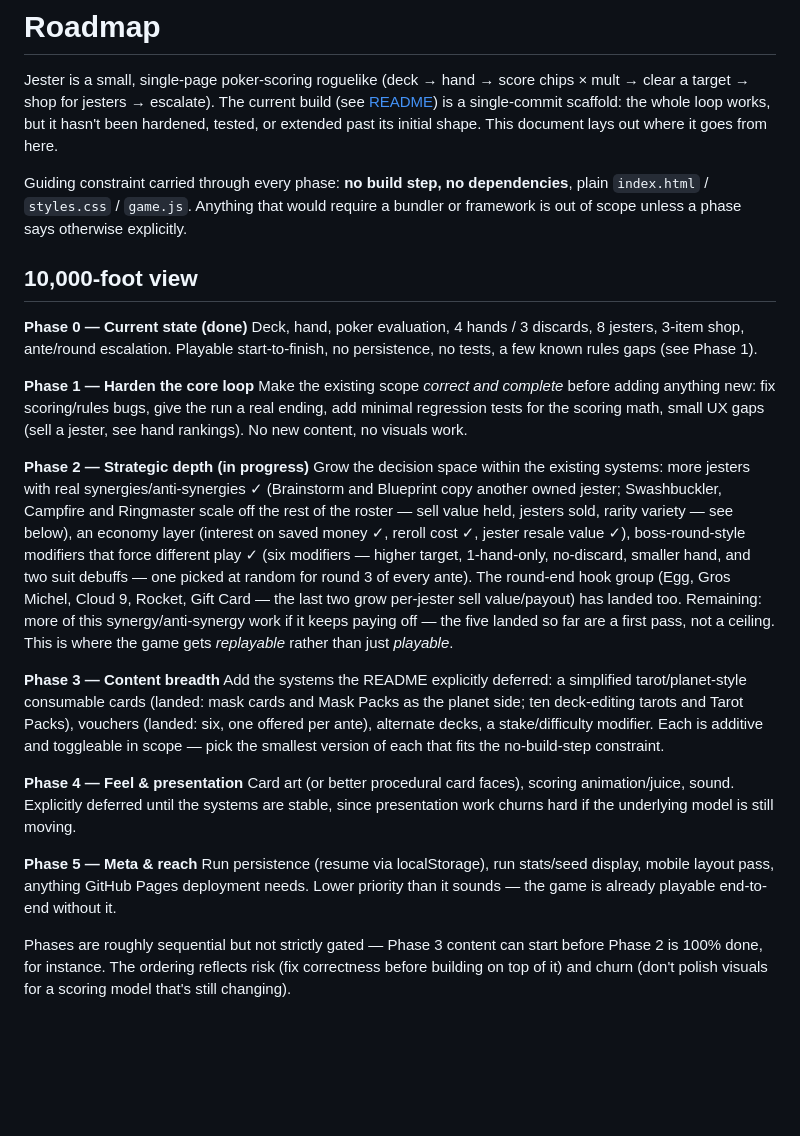
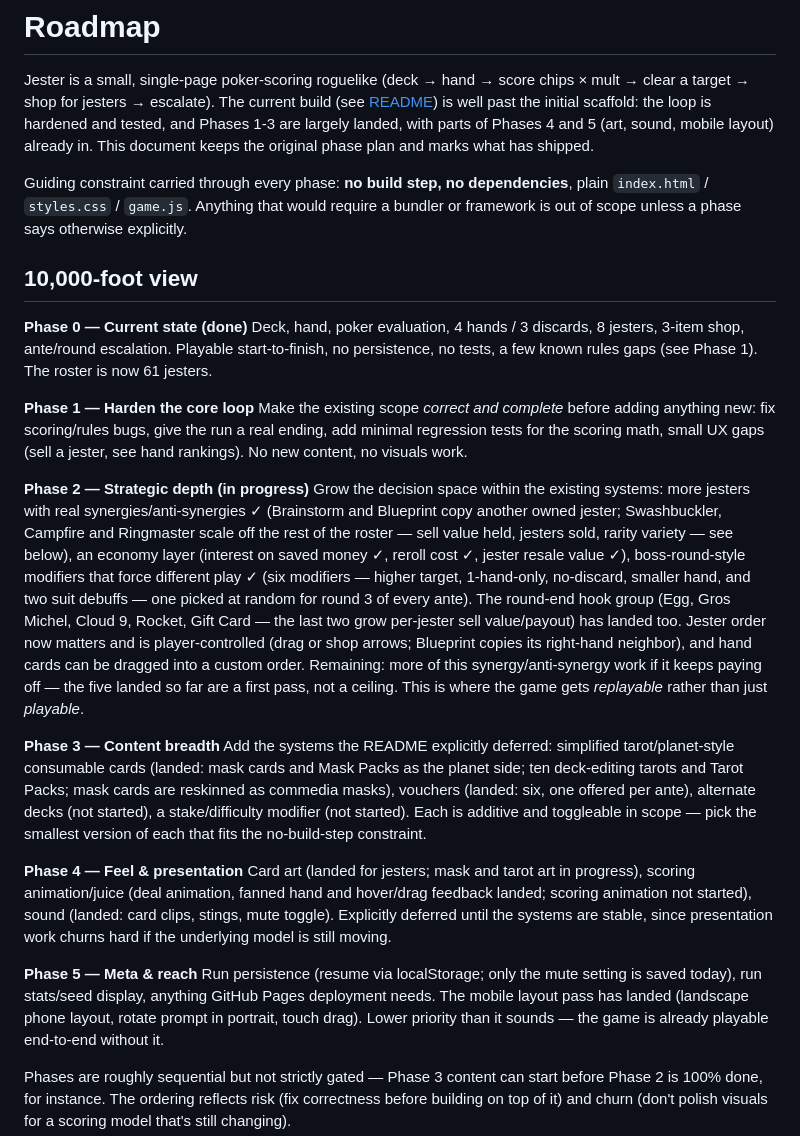
Before and after one commit to coliver/jester, a Markdown page: ROADMAP.md, the part around the change. Rendered like a GitHub page; blank space fills up the shorter version.

```diff
--- a/ROADMAP.md
+++ b/ROADMAP.md
@@ -2,9 +2,10 @@
 
 Jester is a small, single-page poker-scoring roguelike (deck → hand →
 score chips × mult → clear a target → shop for jesters → escalate). The
-current build (see [README](README.md)) is a single-commit scaffold: the
-whole loop works, but it hasn't been hardened, tested, or extended past its
-initial shape. This document lays out where it goes from here.
+current build (see [README](README.md)) is well past the initial scaffold:
+the loop is hardened and tested, and Phases 1-3 are largely landed, with
+parts of Phases 4 and 5 (art, sound, mobile layout) already in. This
+document keeps the original phase plan and marks what has shipped.
 
 Guiding constraint carried through every phase: **no build step, no
 dependencies**, plain `index.html` / `styles.css` / `game.js`. Anything that
@@ -16,7 +17,7 @@ otherwise explicitly.
 **Phase 0 — Current state (done)**
 Deck, hand, poker evaluation, 4 hands / 3 discards, 8 jesters, 3-item shop,
 ante/round escalation. Playable start-to-finish, no persistence, no tests,
-a few known rules gaps (see Phase 1).
+a few known rules gaps (see Phase 1). The roster is now 61 jesters.
 
 **Phase 1 — Harden the core loop**
 Make the existing scope *correct and complete* before adding anything new:
@@ -33,25 +34,31 @@ sell value held, jesters sold, rarity variety — see below), an economy layer (
 force different play ✓ (six modifiers — higher target, 1-hand-only,
 no-discard, smaller hand, and two suit debuffs — one picked at random for
 round 3 of every ante). The round-end hook group (Egg, Gros Michel, Cloud 9, Rocket, Gift Card — the
-last two grow per-jester sell value/payout) has landed too. Remaining: more of this synergy/anti-synergy work
+last two grow per-jester sell value/payout) has landed too. Jester order now matters and is
+player-controlled (drag or shop arrows; Blueprint copies its right-hand
+neighbor), and hand cards can be dragged into a custom order. Remaining: more of this synergy/anti-synergy work
 if it keeps paying off — the five landed so far are a first pass, not a
 ceiling. This is where the game gets *replayable* rather than just
 *playable*.
 
 **Phase 3 — Content breadth**
-Add the systems the README explicitly deferred: a simplified
-tarot/planet-style consumable cards (landed: mask cards and Mask Packs as the planet side; ten deck-editing tarots and Tarot Packs), vouchers (landed: six, one offered per ante), alternate decks, a
-stake/difficulty modifier. Each is additive and toggleable in scope — pick
+Add the systems the README explicitly deferred: simplified
+tarot/planet-style consumable cards (landed: mask cards and Mask Packs as the planet side; ten deck-editing tarots and Tarot Packs; mask cards are reskinned as commedia masks), vouchers (landed: six, one offered per ante), alternate decks (not started), a
+stake/difficulty modifier (not started). Each is additive and toggleable in scope — pick
 the smallest version of each that fits the no-build-step constraint.
 
 **Phase 4 — Feel & presentation**
-Card art (or better procedural card faces), scoring animation/juice, sound.
-Explicitly deferred until the systems are stable, since presentation work
+Card art (landed for jesters; mask and tarot art in progress), scoring
+animation/juice (deal animation, fanned hand and hover/drag feedback landed;
+scoring animation not started), sound (landed: card clips, stings, mute
+toggle). Explicitly deferred until the systems are stable, since presentation work
 churns hard if the underlying model is still moving.
 
 **Phase 5 — Meta & reach**
-Run persistence (resume via localStorage), run stats/seed display, mobile
-layout pass, anything GitHub Pages deployment needs. Lower priority than
+Run persistence (resume via localStorage; only the mute setting is saved
+today), run stats/seed display, anything GitHub Pages deployment needs.
+The mobile layout pass has landed (landscape phone layout, rotate prompt in
+portrait, touch drag). Lower priority than
 it sounds — the game is already playable end-to-end without it.
 
 Phases are roughly sequential but not strictly gated — Phase 3 content can
```
Also changed, not shown: README.md (+20 -7 lines), assets/jesters/DEFERRED.md (+16 -16 lines).
